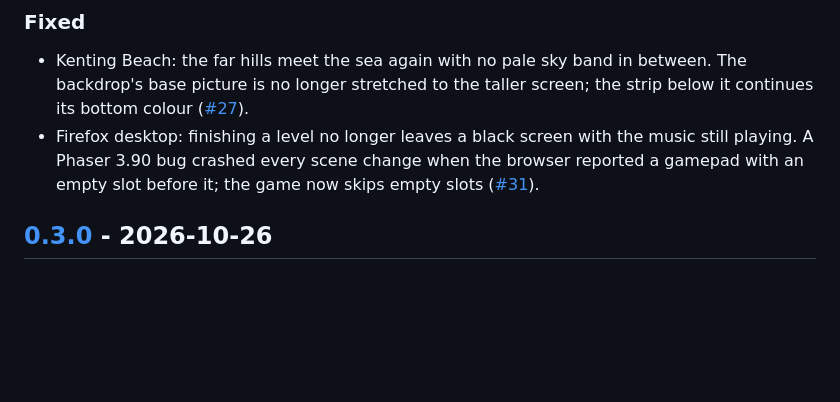
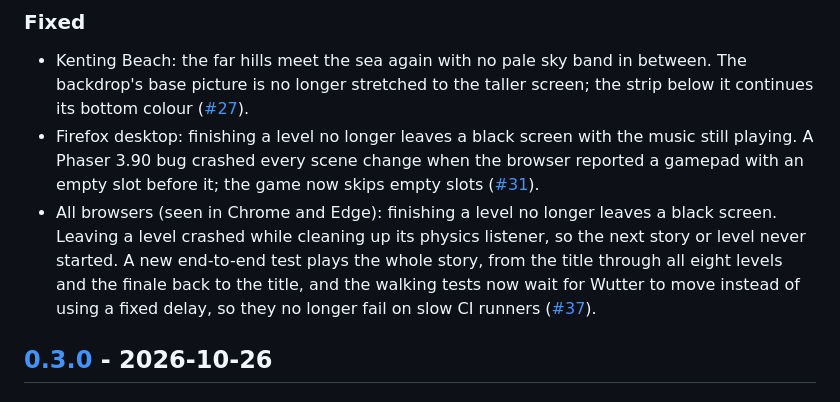
Before and after one commit to cramor-devo/Wutterworld, a Markdown page: CHANGELOG.md, the part around the change. GitHub-like rendering; blank space fills up the shorter version.

```diff
--- a/CHANGELOG.md
+++ b/CHANGELOG.md
@@ -103,6 +103,11 @@ The format is based on [Keep a Changelog](https://keepachangelog.com/en/1.1.0/),
 - Firefox desktop: finishing a level no longer leaves a black screen with the music still playing. A Phaser 3.90
   bug crashed every scene change when the browser reported a gamepad with an empty slot before it; the game now
   skips empty slots ([#31](https://github.com/cramor-devo/Wutterworld/issues/31)).
+- All browsers (seen in Chrome and Edge): finishing a level no longer leaves a black screen. Leaving a level
+  crashed while cleaning up its physics listener, so the next story or level never started. A new end-to-end
+  test plays the whole story, from the title through all eight levels and the finale back to the title, and the
+  walking tests now wait for Wutter to move instead of using a fixed delay, so they no longer fail on slow CI
+  runners ([#37](https://github.com/cramor-devo/Wutterworld/issues/37)).
 
 ## [0.3.0] - 2026-10-26
 
```
Also changed, not shown: README.md (+1 -1 lines).
